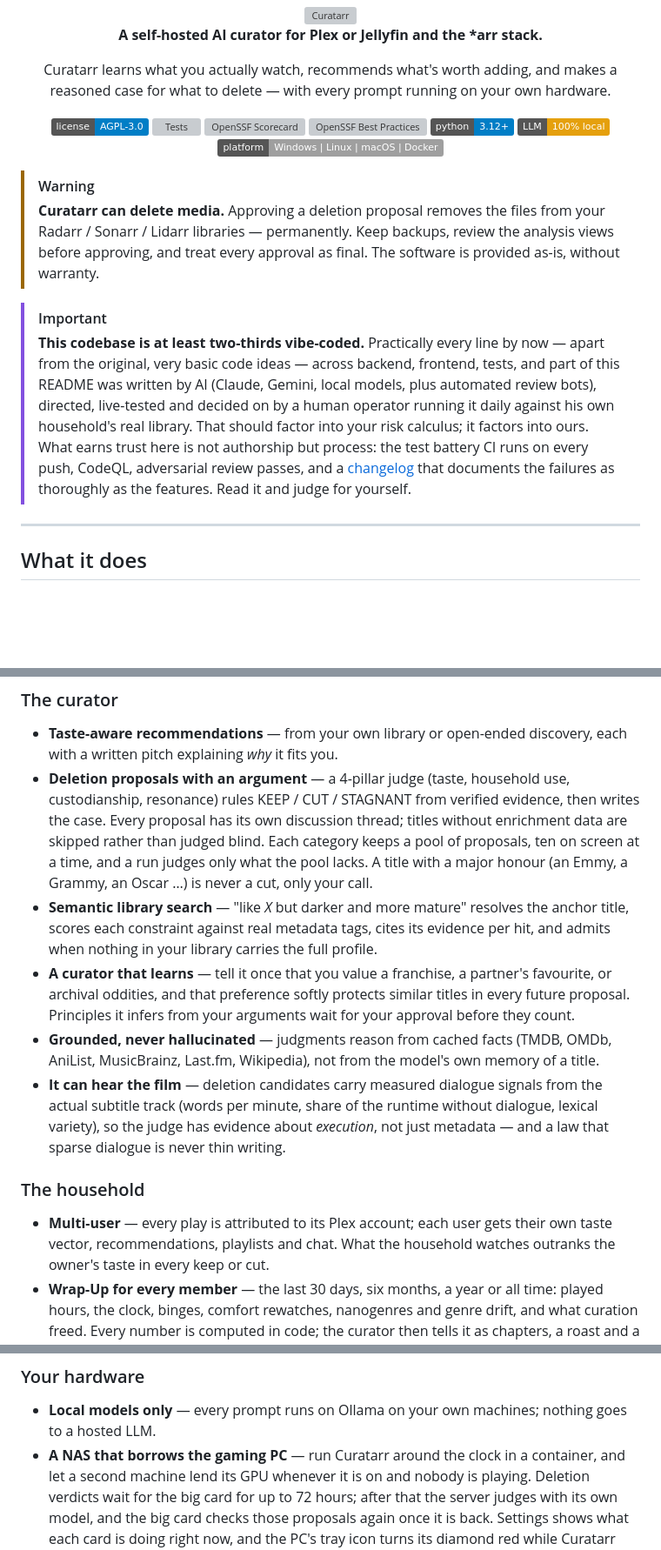
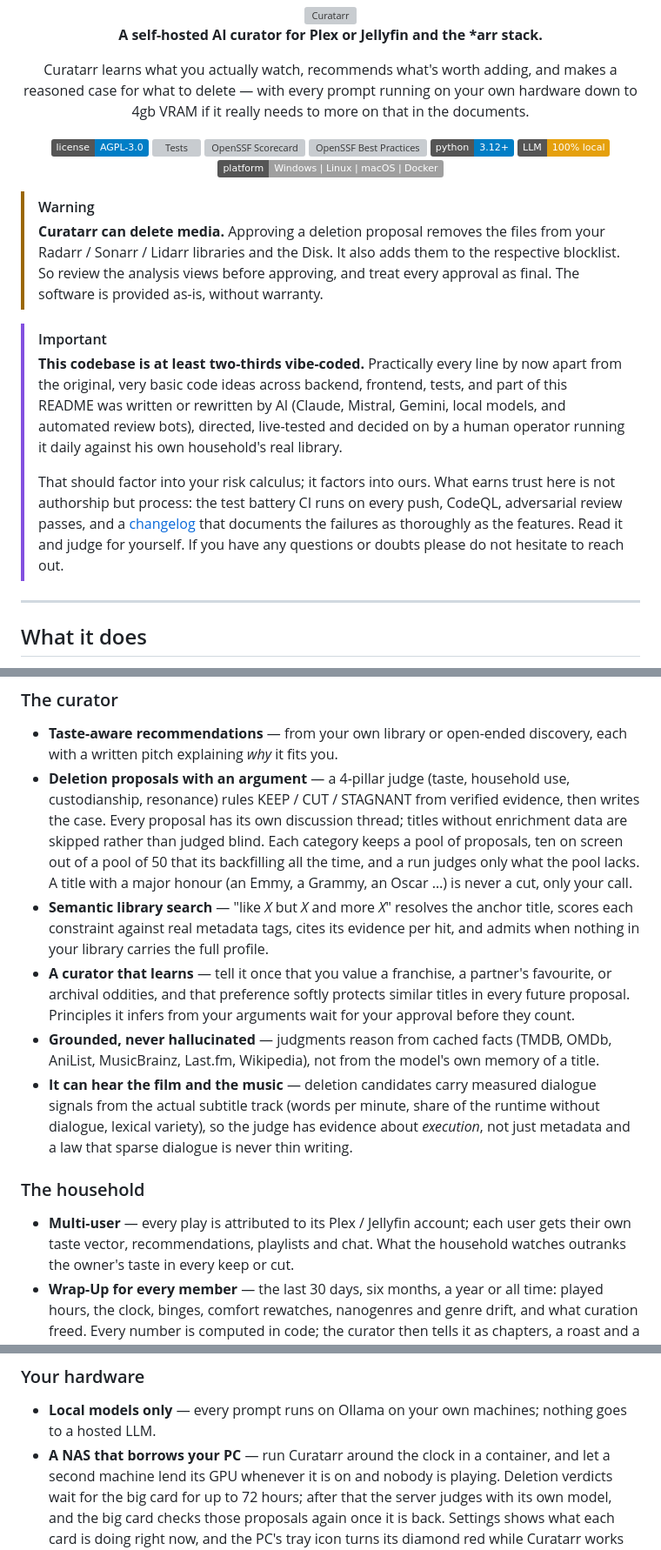
Before and after one commit to Randomname653/Curatarr, a Markdown page: README.md, 3 parts joined by grey strips. Shown at 87% size. Drawn GitHub-style; badges without logos; blank space fills up the shorter version; grey boxes are pictures that could not be loaded.

Commit message:
Revise README for clarity and accuracy
Updated README to clarify hardware requirements and user experience.

```diff
--- a/README.md
+++ b/README.md
@@ -9,7 +9,8 @@
 
 Curatarr learns what you actually watch, recommends what's worth adding,
 and makes a reasoned case for what to delete — with every prompt running
-on your own hardware.
+on your own hardware down to 4gb VRAM if it really needs to more on that
+in the documents.
 
 [![License][badge-license]][link-license]
 [![Tests][badge-tests]][link-tests]
@@ -23,22 +24,25 @@ on your own hardware.
 
 > [!WARNING]
 > **Curatarr can delete media.** Approving a deletion proposal removes the
-> files from your Radarr / Sonarr / Lidarr libraries — permanently. Keep
-> backups, review the analysis views before approving, and treat every
-> approval as final. The software is provided as-is, without warranty.
+> files from your Radarr / Sonarr / Lidarr libraries and the Disk. It also
+> adds them to the respective blocklist. So review the analysis views
+> before approving, and treat every approval as final.
+> The software is provided as-is, without warranty.
 
 > [!IMPORTANT]
 > **This codebase is at least two-thirds vibe-coded.** Practically every
-> line by now — apart from the original, very basic code ideas — across
-> backend, frontend, tests, and part of this README was written by AI
-> (Claude, Gemini, local models, plus automated review bots), directed,
-> live-tested and decided
-> on by a human operator running it daily against his own household's
-> real library. That should factor into your risk calculus; it factors
+> line by now apart from the original, very basic code ideas across
+> backend, frontend, tests, and part of this README was written or rewritten
+> by AI (Claude, Mistral, Gemini, local models, and automated review bots),
+> directed, live-tested and decided on by a human operator running it
+> daily against his own household's real library.
+>
+> That should factor into your risk calculus; it factors
 > into ours. What earns trust here is not authorship but process: the
 > test battery CI runs on every push, CodeQL, adversarial review passes,
 > and a [changelog](CHANGELOG.md) that documents the failures as
 > thoroughly as the features. Read it and judge for yourself.
+> If you have any questions or doubts please do not hesitate to reach out.
 
 ---
 
@@ -141,10 +145,11 @@ drag down to close.*
   from verified evidence, then writes the case. Every proposal has its
   own discussion thread; titles without enrichment data are skipped
   rather than judged blind. Each category keeps a pool of proposals, ten
-  on screen at a time, and a run judges only what the pool lacks. A title
+  on screen out of a pool of 50 that its backfilling all the time,
+  and a run judges only what the pool lacks. A title
   with a major honour (an Emmy, a Grammy, an Oscar …) is never a cut,
   only your call.
-- **Semantic library search** — "like *X* but darker and more mature"
+- **Semantic library search** — "like *X* but *X* and more *X*"
   resolves the anchor title, scores each constraint against real metadata
   tags, cites its evidence per hit, and admits when nothing in your
   library carries the full profile.
@@ -155,16 +160,16 @@ drag down to close.*
 - **Grounded, never hallucinated** — judgments reason from cached facts
   (TMDB, OMDb, AniList, MusicBrainz, Last.fm, Wikipedia), not from the
   model's own memory of a title.
-- **It can hear the film** — deletion candidates carry measured dialogue
-  signals from the actual subtitle track (words per minute, share of the
-  runtime without dialogue, lexical variety), so the judge has evidence
-  about *execution*, not just metadata — and a law that sparse dialogue
-  is never thin writing.
+- **It can hear the film and the music** — deletion candidates carry
+  measured dialogue signals from the actual subtitle track (words
+  per minute, share of the runtime without dialogue, lexical variety),
+  so the judge has evidence about *execution*, not just metadata and
+  a law that sparse dialogue is never thin writing.
 
 ### The household
 
-- **Multi-user** — every play is attributed to its Plex account; each
-  user gets their own taste vector, recommendations, playlists and chat.
+- **Multi-user** — every play is attributed to its Plex / Jellyfin account;
+  each user gets their own taste vector, recommendations, playlists and chat.
   What the household watches outranks the owner's taste in every keep or
   cut.
 - **Wrap-Up for every member** — the last 30 days, six months, a year or
@@ -202,7 +207,7 @@ drag down to close.*
 
 - **Local models only** — every prompt runs on Ollama on your own
   machines; nothing goes to a hosted LLM.
-- **A NAS that borrows the gaming PC** — run Curatarr around the clock in
+- **A NAS that borrows your PC** — run Curatarr around the clock in
   a container, and let a second machine lend its GPU whenever it is on and
   nobody is playing. Deletion verdicts wait for the big card for up to 72
   hours; after that the server judges with its own model, and the big card
```
Also changed, not shown: other parts of README.md (+1 -1 lines).
